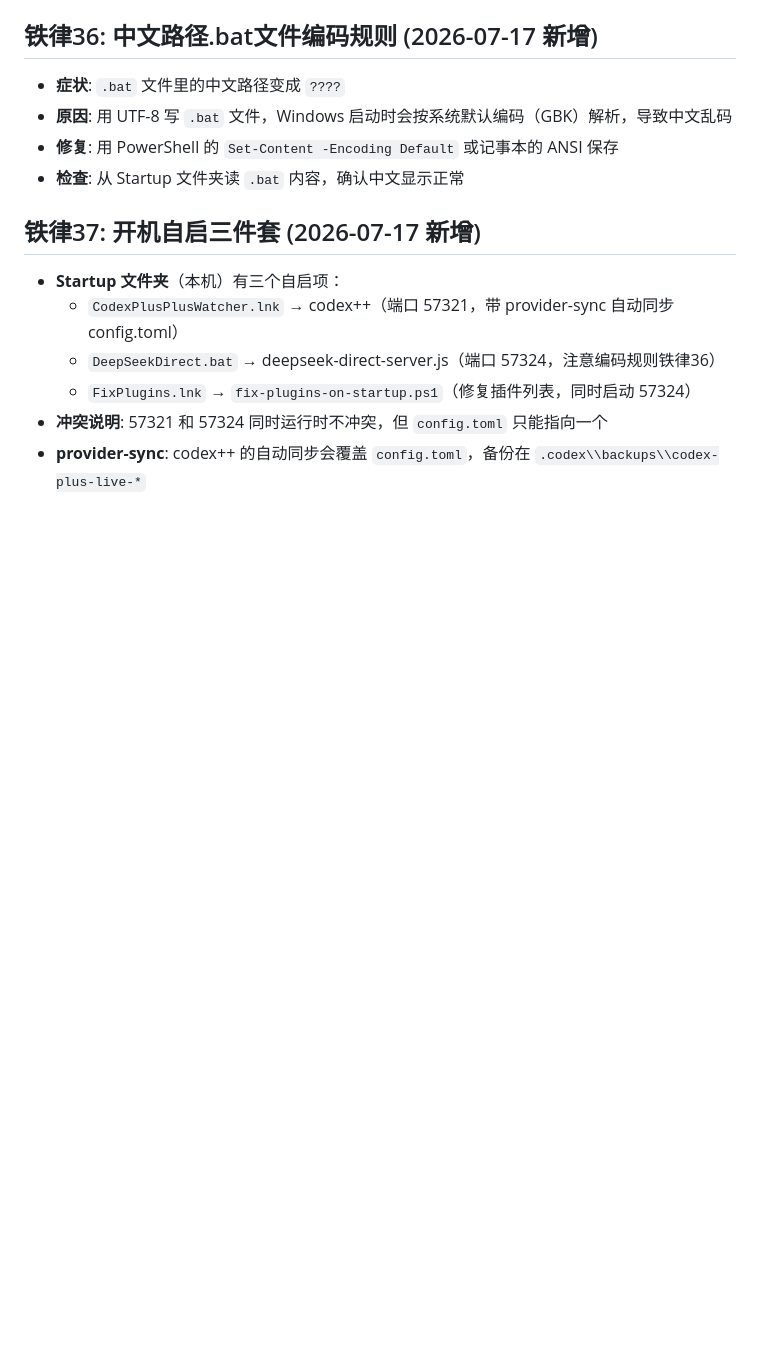
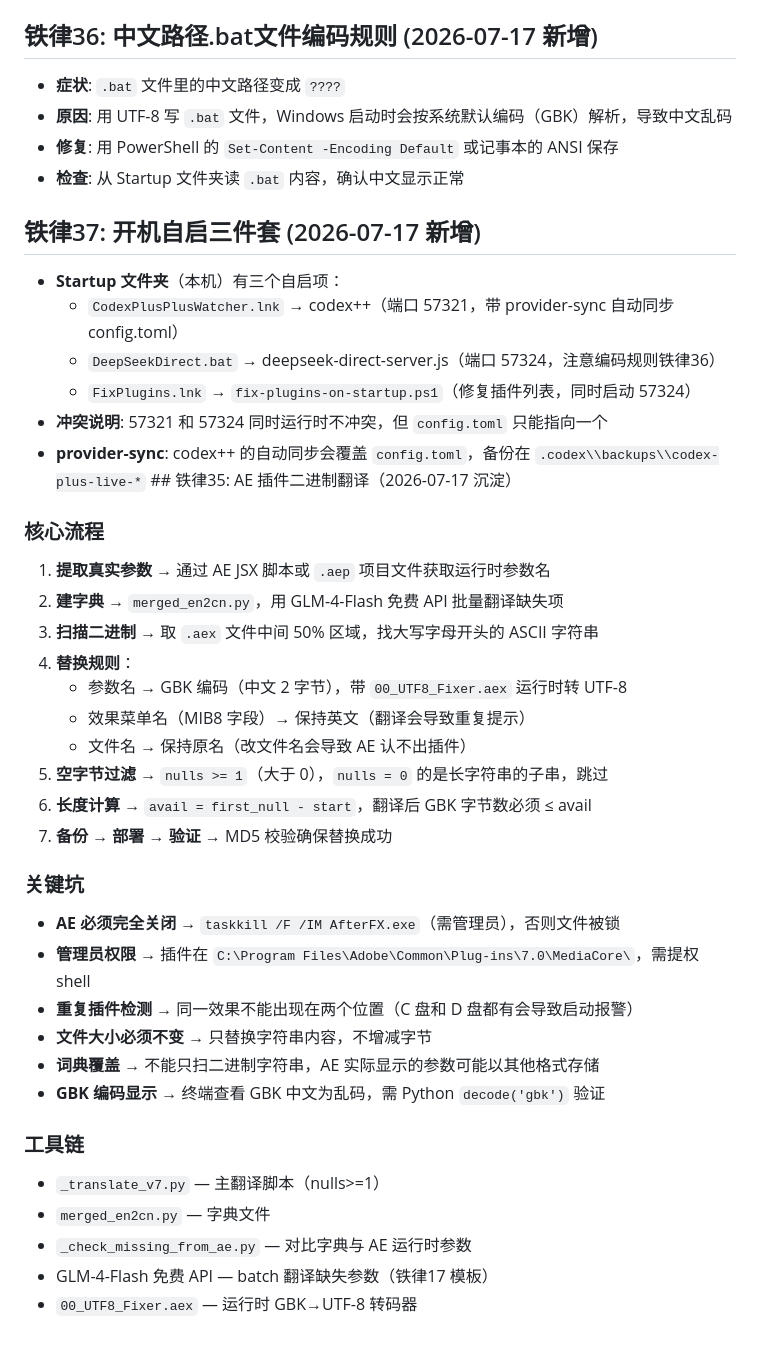
Before and after one commit to a1838436742-crypto/sheng-liu-assistant, a Markdown page: AGENTS.md, the part around the change. Drawn GitHub-style; blank space fills up the shorter version.

Commit message:
2026-07-17 update: add rule 35 AE plugin binary translation

```diff
--- a/AGENTS.md
+++ b/AGENTS.md
@@ -365,3 +365,28 @@ ffmpeg -i video.mp4 -i audio.m4a -c:v copy -c:a aac -map 0:v:0 -map 1:a:0 -short
   - `FixPlugins.lnk` → `fix-plugins-on-startup.ps1`（修复插件列表，同时启动 57324）
 - **冲突说明**: 57321 和 57324 同时运行时不冲突，但 `config.toml` 只能指向一个
 - **provider-sync**: codex++ 的自动同步会覆盖 `config.toml`，备份在 `.codex\\backups\\codex-plus-live-*`
+﻿## 铁律35: AE 插件二进制翻译（2026-07-17 沉淀）
+### 核心流程
+1. **提取真实参数** → 通过 AE JSX 脚本或 `.aep` 项目文件获取运行时参数名
+2. **建字典** → `merged_en2cn.py`，用 GLM-4-Flash 免费 API 批量翻译缺失项
+3. **扫描二进制** → 取 `.aex` 文件中间 50% 区域，找大写字母开头的 ASCII 字符串
+4. **替换规则**：
+   - 参数名 → GBK 编码（中文 2 字节），带 `00_UTF8_Fixer.aex` 运行时转 UTF-8
+   - 效果菜单名（MIB8 字段）→ 保持英文（翻译会导致重复提示）
+   - 文件名 → 保持原名（改文件名会导致 AE 认不出插件）
+5. **空字节过滤** → `nulls >= 1`（大于 0），`nulls = 0` 的是长字符串的子串，跳过
+6. **长度计算** → `avail = first_null - start`，翻译后 GBK 字节数必须 ≤ avail
+7. **备份 → 部署 → 验证** → MD5 校验确保替换成功
+### 关键坑
+- **AE 必须完全关闭** → `taskkill /F /IM AfterFX.exe`（需管理员），否则文件被锁
+- **管理员权限** → 插件在 `C:\Program Files\Adobe\Common\Plug-ins\7.0\MediaCore\`，需提权 shell
+- **重复插件检测** → 同一效果不能出现在两个位置（C 盘和 D 盘都有会导致启动报警）
+- **文件大小必须不变** → 只替换字符串内容，不增减字节
+- **词典覆盖** → 不能只扫二进制字符串，AE 实际显示的参数可能以其他格式存储
+- **GBK 编码显示** → 终端查看 GBK 中文为乱码，需 Python `decode('gbk')` 验证
+### 工具链
+- `_translate_v7.py` — 主翻译脚本（nulls>=1）
+- `merged_en2cn.py` — 字典文件
+- `_check_missing_from_ae.py` — 对比字典与 AE 运行时参数
+- GLM-4-Flash 免费 API — batch 翻译缺失参数（铁律17 模板）
+- `00_UTF8_Fixer.aex` — 运行时 GBK→UTF-8 转码器
```
